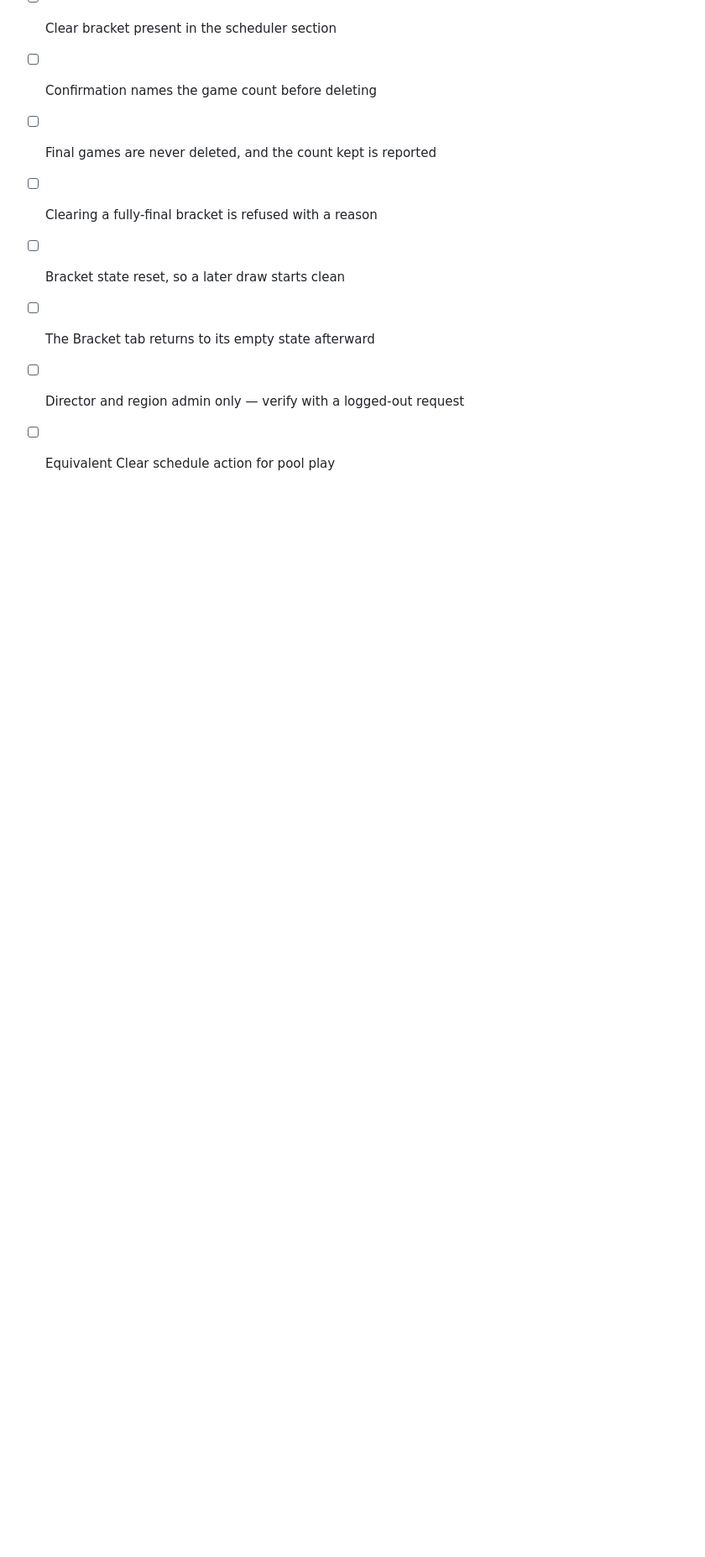
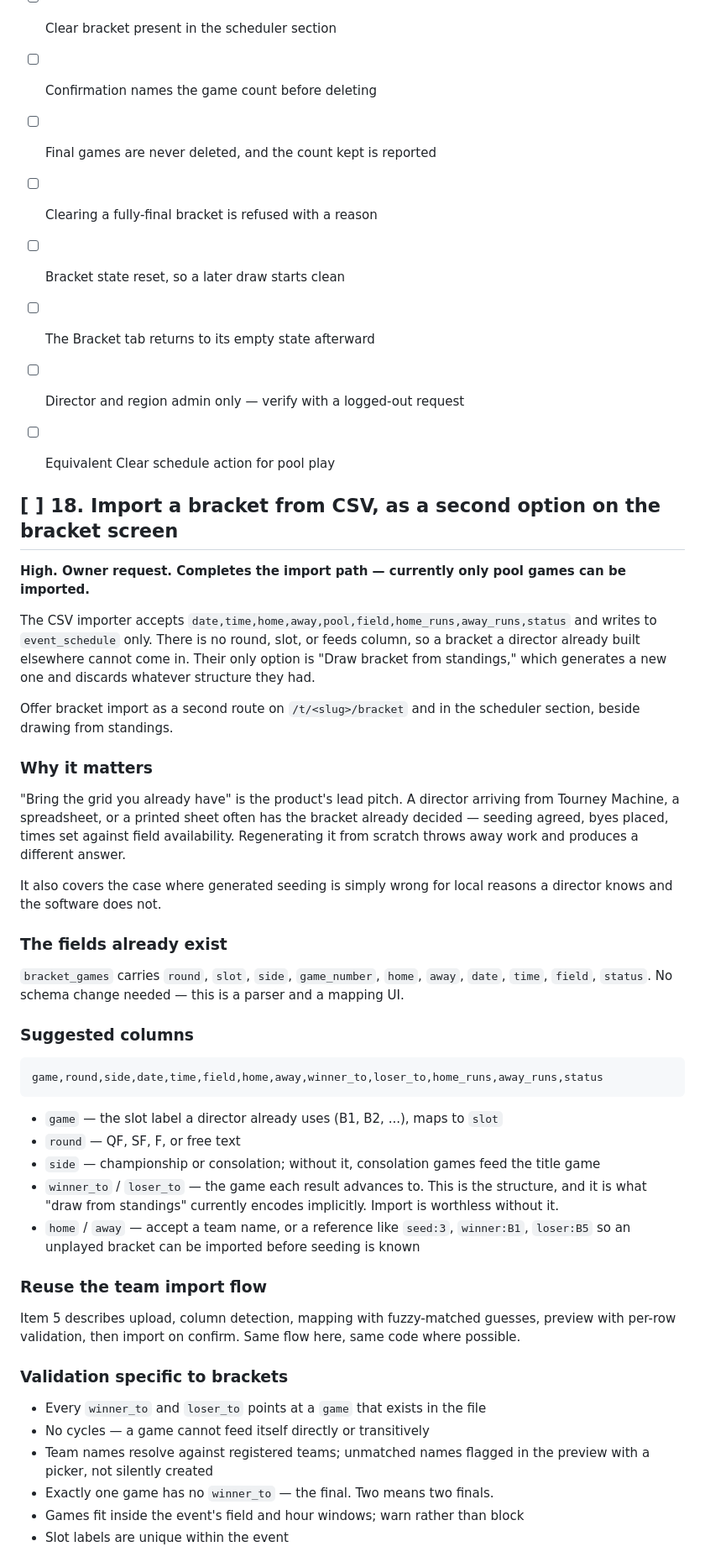
Before and after one commit to SJL20/Diamond_Tourney, a Markdown page: docs/BACKLOG.md, the part around one of its changes. Shown at 84% size. GitHub-like rendering; blank space fills up the shorter version.

```diff
--- a/docs/BACKLOG.md
+++ b/docs/BACKLOG.md
@@ -850,3 +850,67 @@ and over-broad.
 - [ ] The Bracket tab returns to its empty state afterward
 - [ ] Director and region admin only — verify with a logged-out request
 - [ ] Equivalent Clear schedule action for pool play
+
+
+## [ ] 18. Import a bracket from CSV, as a second option on the bracket screen
+
+**High. Owner request. Completes the import path — currently only pool games can
+be imported.**
+
+The CSV importer accepts `date,time,home,away,pool,field,home_runs,away_runs,status`
+and writes to `event_schedule` only. There is no round, slot, or feeds column, so
+a bracket a director already built elsewhere cannot come in. Their only option is
+"Draw bracket from standings," which generates a new one and discards whatever
+structure they had.
+
+Offer bracket import as a second route on `/t/<slug>/bracket` and in the
+scheduler section, beside drawing from standings.
+
+### Why it matters
+
+"Bring the grid you already have" is the product's lead pitch. A director
+arriving from Tourney Machine, a spreadsheet, or a printed sheet often has the
+bracket already decided — seeding agreed, byes placed, times set against field
+availability. Regenerating it from scratch throws away work and produces a
+different answer.
+
+It also covers the case where generated seeding is simply wrong for local
+reasons a director knows and the software does not.
+
+### The fields already exist
+
+`bracket_games` carries `round`, `slot`, `side`, `game_number`, `home`, `away`,
+`date`, `time`, `field`, `status`. No schema change needed — this is a parser and
+a mapping UI.
+
+### Suggested columns
+
+    game,round,side,date,time,field,home,away,winner_to,loser_to,home_runs,away_runs,status
+
+- `game` — the slot label a director already uses (B1, B2, ...), maps to `slot`
+- `round` — QF, SF, F, or free text
+- `side` — championship or consolation; without it, consolation games feed the
+  title game
+- `winner_to` / `loser_to` — the game each result advances to. This is the
+  structure, and it is what "draw from standings" currently encodes implicitly.
+  Import is worthless without it.
+- `home` / `away` — accept a team name, or a reference like `seed:3`,
+  `winner:B1`, `loser:B5` so an unplayed bracket can be imported before seeding
+  is known
+
+### Reuse the team import flow
+
+Item 5 describes upload, column detection, mapping with fuzzy-matched guesses,
+preview with per-row validation, then import on confirm. Same flow here, same
+code where possible.
+
+### Validation specific to brackets
+
+- Every `winner_to` and `loser_to` points at a `game` that exists in the file
+- No cycles — a game cannot feed itself directly or transitively
+- Team names resolve against registered teams; unmatched names flagged in the
+  preview with a picker, not silently created
+- Exactly one game has no `winner_to` — the final. Two means two finals.
+- Games fit inside the event's field and hour windows; warn rather than block
+- Slot labels are unique within the event
+
```
Also changed, not shown: other parts of docs/BACKLOG.md (+23 -0 lines).
